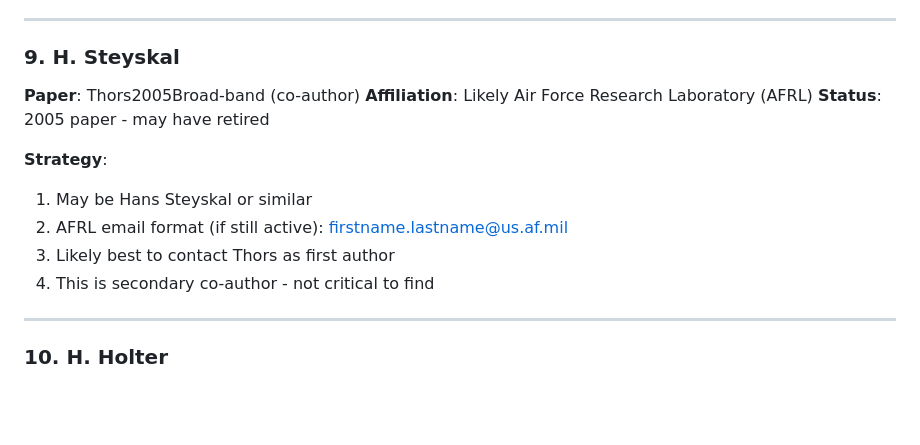
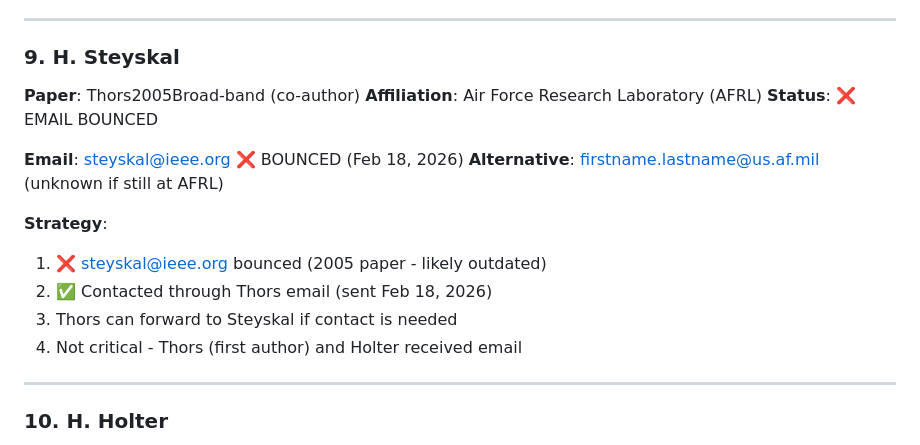
Before and after one commit to jmaloney1965/fragmented-aperture-book, a Markdown page: Literature/AUTHOR_CONTACT_INFO.md, the part around the change. Drawn GitHub-style; blank space fills up the shorter version.

```diff
--- a/Literature/AUTHOR_CONTACT_INFO.md
+++ b/Literature/AUTHOR_CONTACT_INFO.md
@@ -213,14 +213,17 @@
 
 ### 9. H. Steyskal
 **Paper**: Thors2005Broad-band (co-author)
-**Affiliation**: Likely Air Force Research Laboratory (AFRL)
-**Status**: 2005 paper - may have retired
+**Affiliation**: Air Force Research Laboratory (AFRL)
+**Status**: ❌ EMAIL BOUNCED
+
+**Email**: steyskal@ieee.org ❌ BOUNCED (Feb 18, 2026)
+**Alternative**: firstname.lastname@us.af.mil (unknown if still at AFRL)
 
 **Strategy**:
-1. May be Hans Steyskal or similar
-2. AFRL email format (if still active): firstname.lastname@us.af.mil
-3. Likely best to contact Thors as first author
-4. This is secondary co-author - not critical to find
+1. ❌ steyskal@ieee.org bounced (2005 paper - likely outdated)
+2. ✅ Contacted through Thors email (sent Feb 18, 2026)
+3. Thors can forward to Steyskal if contact is needed
+4. Not critical - Thors (first author) and Holter received email
 
 ---
 
```
Also changed, not shown: Literature/PERMISSION_TRACKING_LOG.md (+65 -22 lines).
